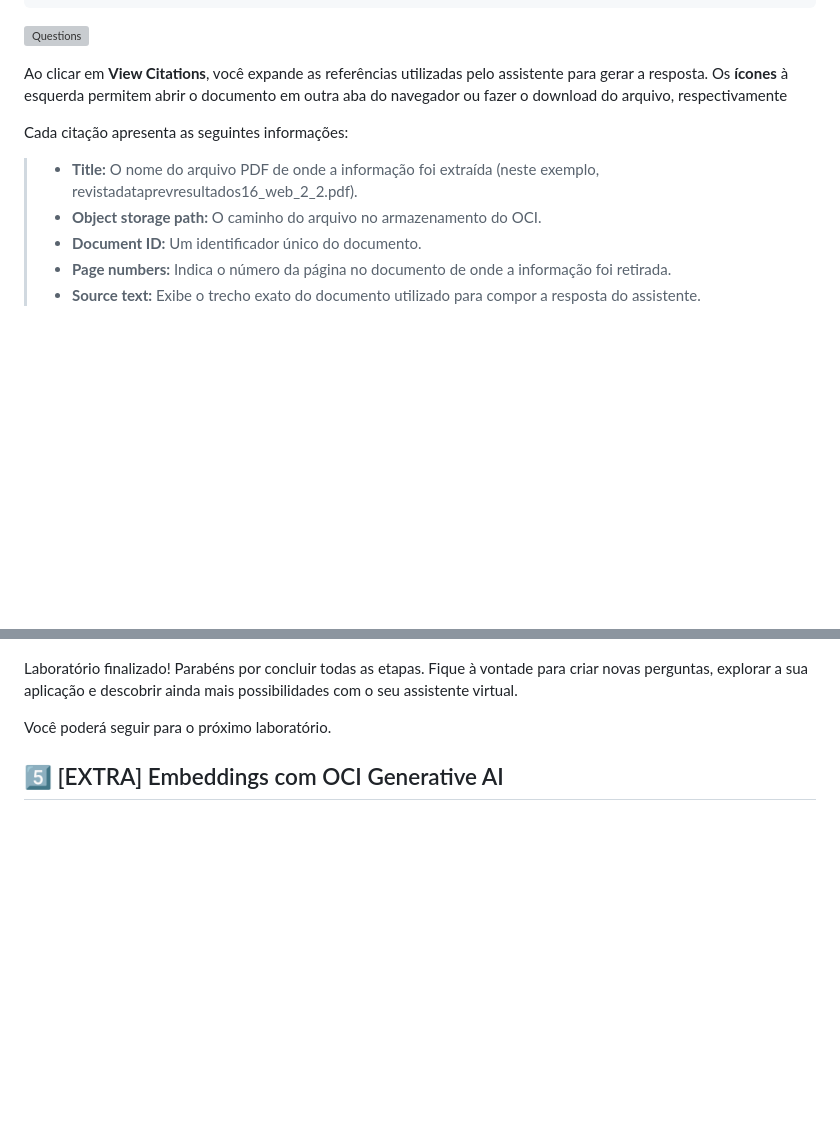
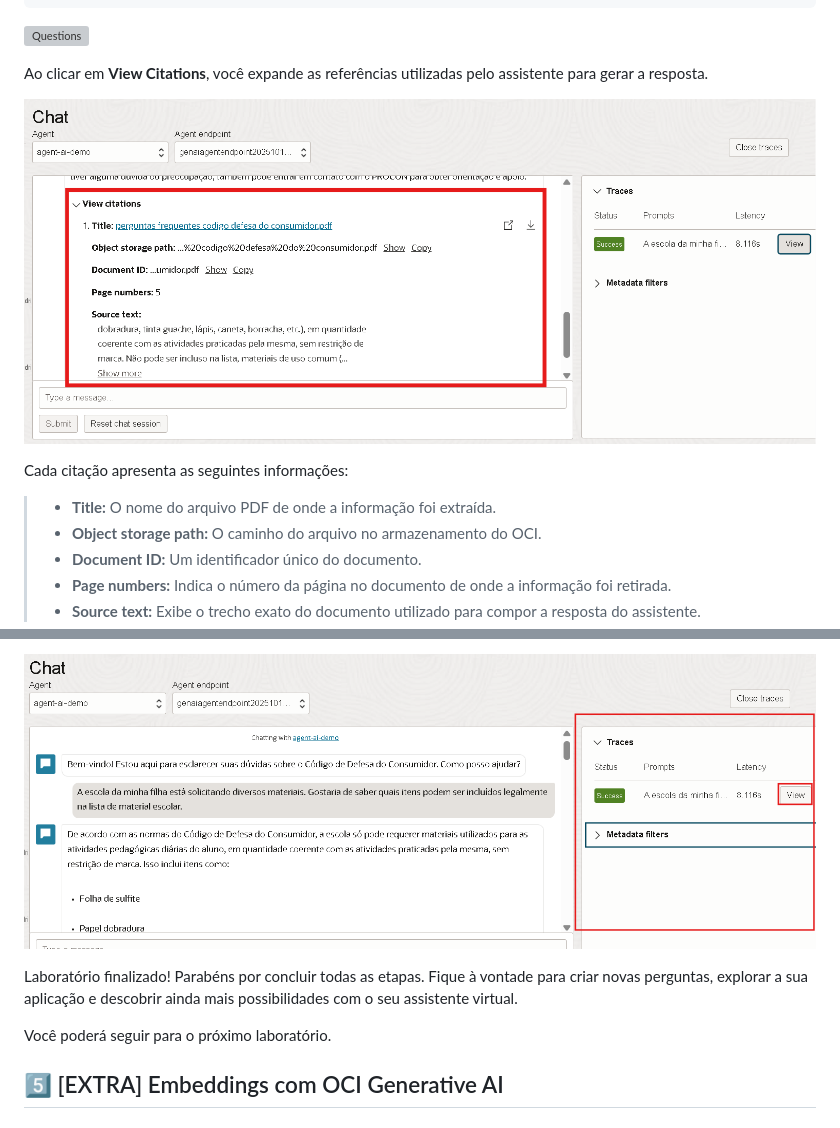
Before and after one commit to Victoria-Rodrigues/Victoria-Rodrigues.github.io, a Markdown page: 4-agents-generative-ai/4-agents-generative-ai.md, 2 parts joined by grey strips. GitHub-like rendering; pictures changed too: 4-agents-generative-ai/image.png (added), 4-agents-generative-ai/images/view-citations.png (added); blank space fills up the shorter version; grey boxes are pictures that could not be loaded.

Commit message:
Add images and update citations section in AI guide
Added 'view-citations.png' and 'image.png' to illustrate citation features and traces. Updated the markdown to include new images and clarify the information shown when viewing citations in the generative AI assistant.

```diff
--- a/4-agents-generative-ai/4-agents-generative-ai.md
+++ b/4-agents-generative-ai/4-agents-generative-ai.md
@@ -208,11 +208,13 @@ Exemplos de perguntas para fazer os testes:
 
 ![Questions](images/questions-agent.png)
 
-Ao clicar em **View Citations**, você expande as referências utilizadas pelo assistente para gerar a resposta. Os **ícones** à esquerda permitem abrir o documento em outra aba do navegador ou fazer o download do arquivo, respectivamente
+Ao clicar em **View Citations**, você expande as referências utilizadas pelo assistente para gerar a resposta.
+
+![View Citations](images/view-citations.png)
 
 Cada citação apresenta as seguintes informações:
 
-> - **Title:** O nome do arquivo PDF de onde a informação foi extraída (neste exemplo, revistadataprevresultados16_web_2_2.pdf).
+> - **Title:** O nome do arquivo PDF de onde a informação foi extraída.
 > - **Object storage path:** O caminho do arquivo no armazenamento do OCI.
 > - **Document ID:** Um identificador único do documento.
 > - **Page numbers:** Indica o número da página no documento de onde a informação foi retirada.
@@ -222,4 +224,5 @@ Cada citação apresenta as seguintes informações:
 
+![alt text](image.png)
 
 Laboratório finalizado! Parabéns por concluir todas as etapas. Fique à vontade para criar novas perguntas, explorar a sua aplicação e descobrir ainda mais possibilidades com o seu assistente virtual.
 
```
Also changed, not shown: other parts of 4-agents-generative-ai/4-agents-generative-ai.md (+1 -1 lines).
